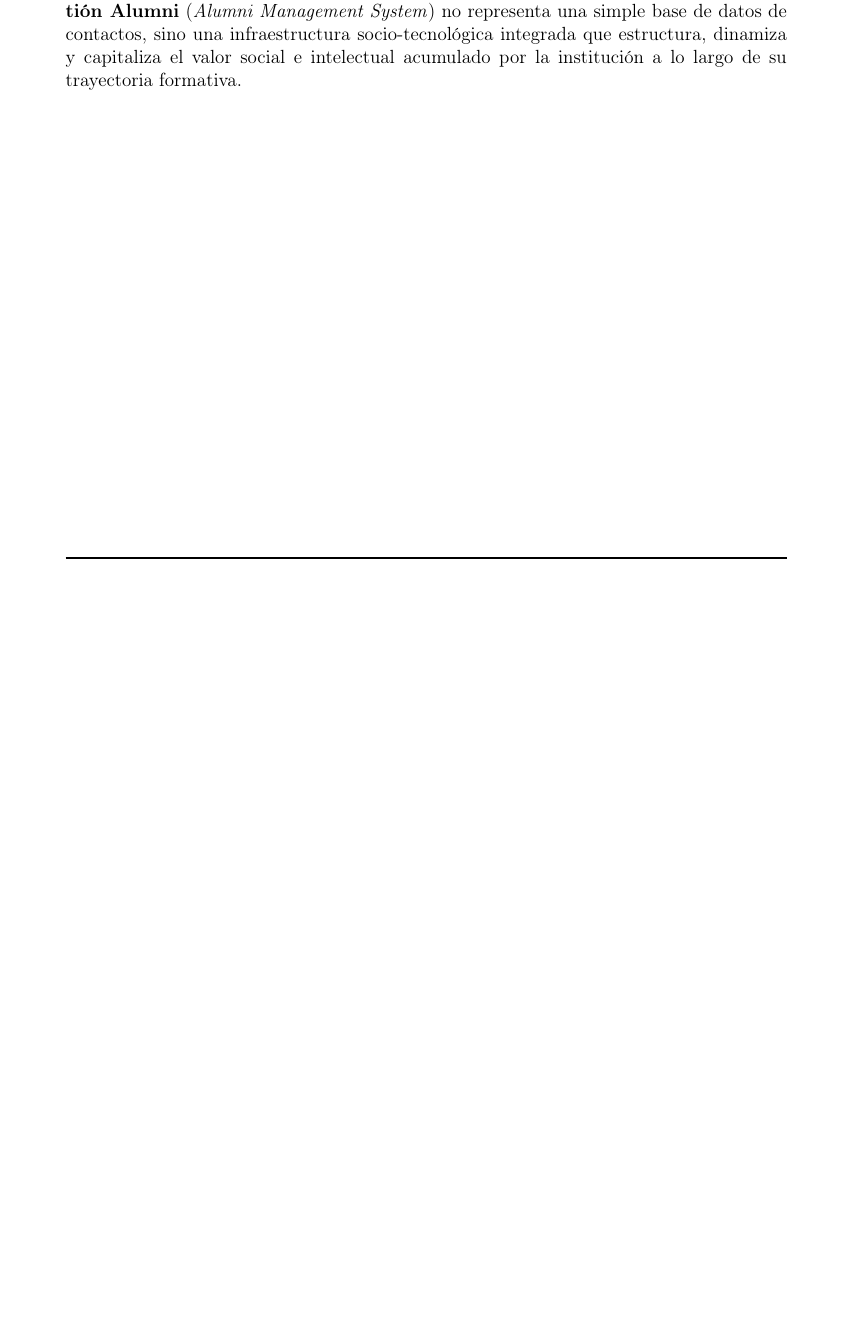
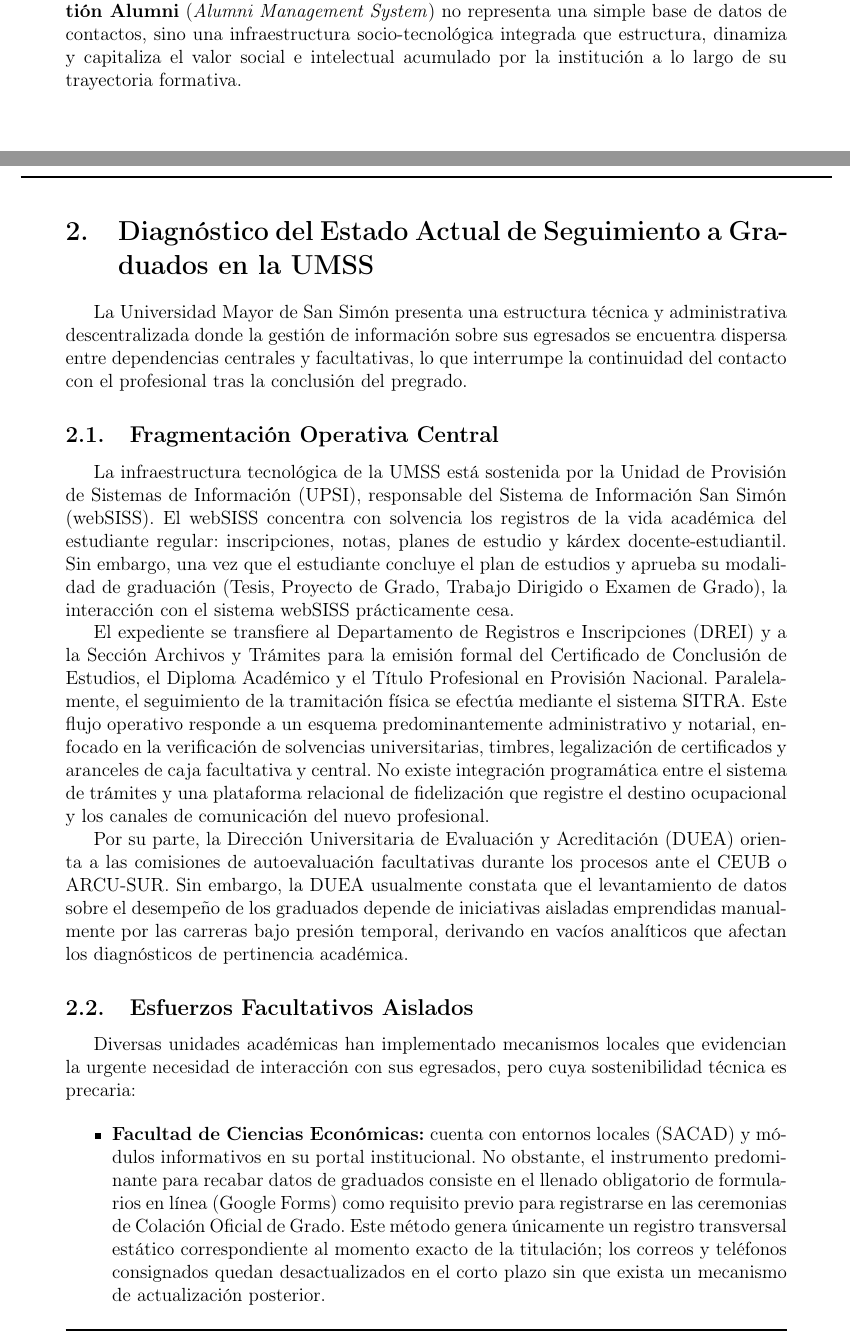
Before and after one commit to zer4c/Informe-IS-latex, a LaTeX document (InformeMNIS.tex): part of page 2 of 7 before the commit and two parts of pages 2 and 3 of 9 after it, the two joined at a grey line, cut so that both start at the same text, the shorter picture padded with empty space. Compiled offline with pdfLaTeX.

Commit message:
docs: add diagnóstico del estado actual de seguimiento a graduados en la UMSS
Nueva sección entre Contexto y Problemas: fragmentación operativa
central (webSISS/UPSI, DREI/SITRA, DUEA) y esfuerzos aislados por
facultad (FCE, FCyT, Arquitectura).

```diff
--- a/InformeMNIS.tex
+++ b/InformeMNIS.tex
@@ -55,6 +55,31 @@ En la Universidad Mayor de San Simón, la culminación del plan de estudios y la
 Esta desarticulación genera un vacío crítico en la recopilación de indicadores de pertinencia curricular, inserción laboral y movilidad profesional, métricas que resultan indispensables para responder a las crecientes exigencias de evaluación y acreditación universitaria en instancias como el ARCU-SUR. Asimismo, la dispersión de este capital humano priva a la comunidad universitaria de redes de apoyo profesional, bolsas de trabajo articuladas y programas de mentoría que faciliten la inserción laboral de las nuevas generaciones.
 
 Frente a este escenario de desconexión, surge la necesidad imperativa de transformar la gestión del egresado: no como un trámite de archivo, sino como una política integral de vinculación y desarrollo continuo. Es en este contexto donde un \textbf{Sistema de Gestión Alumni} (\textit{Alumni Management System}) no representa una simple base de datos de contactos, sino una infraestructura socio-tecnológica integrada que estructura, dinamiza y capitaliza el valor social e intelectual acumulado por la institución a lo largo de su trayectoria formativa.
+
+\newpage
+\section{Diagnóstico del Estado Actual de Seguimiento a Graduados en la UMSS}
+
+La Universidad Mayor de San Simón presenta una estructura técnica y administrativa descentralizada donde la gestión de información sobre sus egresados se encuentra dispersa entre dependencias centrales y facultativas, lo que interrumpe la continuidad del contacto con el profesional tras la conclusión del pregrado.
+
+\subsection{Fragmentación Operativa Central}
+
+La infraestructura tecnológica de la UMSS está sostenida por la Unidad de Provisión de Sistemas de Información (UPSI), responsable del Sistema de Información San Simón (webSISS). El webSISS concentra con solvencia los registros de la vida académica del estudiante regular: inscripciones, notas, planes de estudio y kárdex docente-estudiantil. Sin embargo, una vez que el estudiante concluye el plan de estudios y aprueba su modalidad de graduación (Tesis, Proyecto de Grado, Trabajo Dirigido o Examen de Grado), la interacción con el sistema webSISS prácticamente cesa.
+
+El expediente se transfiere al Departamento de Registros e Inscripciones (DREI) y a la Sección Archivos y Trámites para la emisión formal del Certificado de Conclusión de Estudios, el Diploma Académico y el Título Profesional en Provisión Nacional. Paralelamente, el seguimiento de la tramitación física se efectúa mediante el sistema SITRA. Este flujo operativo responde a un esquema predominantemente administrativo y notarial, enfocado en la verificación de solvencias universitarias, timbres, legalización de certificados y aranceles de caja facultativa y central. No existe integración programática entre el sistema de trámites y una plataforma relacional de fidelización que registre el destino ocupacional y los canales de comunicación del nuevo profesional.
+
+Por su parte, la Dirección Universitaria de Evaluación y Acreditación (DUEA) orienta a las comisiones de autoevaluación facultativas durante los procesos ante el CEUB o ARCU-SUR. Sin embargo, la DUEA usualmente constata que el levantamiento de datos sobre el desempeño de los graduados depende de iniciativas aisladas emprendidas manualmente por las carreras bajo presión temporal, derivando en vacíos analíticos que afectan los diagnósticos de pertinencia académica.
+
+\subsection{Esfuerzos Facultativos Aislados}
+
+Diversas unidades académicas han implementado mecanismos locales que evidencian la urgente necesidad de interacción con sus egresados, pero cuya sostenibilidad técnica es precaria:
+
+\begin{itemize}
+    \item \textbf{Facultad de Ciencias Económicas:} cuenta con entornos locales (SACAD) y módulos informativos en su portal institucional. No obstante, el instrumento predominante para recabar datos de graduados consiste en el llenado obligatorio de formularios en línea (Google Forms) como requisito previo para registrarse en las ceremonias de Colación Oficial de Grado. Este método genera únicamente un registro transversal estático correspondiente al momento exacto de la titulación; los correos y teléfonos consignados quedan desactualizados en el corto plazo sin que exista un mecanismo de actualización posterior.
+    \item \textbf{Facultad de Ciencias y Tecnología:} administra su ecosistema mediante el sistema SAGAA. Pese a contar con carreras del área informática y de sistemas con alta capacidad de desarrollo tecnológico, la facultad no dispone de un repositorio centralizado de graduados, por lo que cada carrera estructura sus bases de datos en función de sus calendarios particulares de acreditación.
+    \item \textbf{Facultad de Arquitectura y Ciencias del Hábitat:} aprobó e implementó en la gestión 2021 un Programa de Seguimiento a Graduados articulado a su Plan de Desarrollo Institucional. Aunque logró recopilar información diagnóstica valiosa, la falta de una plataforma automatizada vinculada a las bases de datos centrales de la universidad restringe la aplicación de encuestas periódicas y el seguimiento continuo de cohortes históricas.
+\end{itemize}
+
+La desarticulación técnica entre las facultades, la UPSI y la DUEA obstaculiza la consolidación de un sistema institucional único, impidiendo el intercambio bidireccional de datos entre las instancias de acreditación y los registros centrales de titulación. Este diagnóstico confirma, con evidencia local concreta, la necesidad del Sistema de Gestión Alumni planteada en la sección anterior.
 
 \newpage
 \section{Problemas, Causas y soluciones}
```
